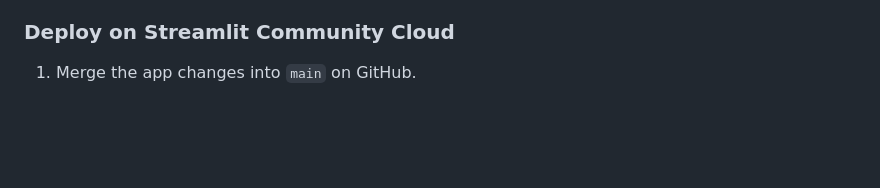
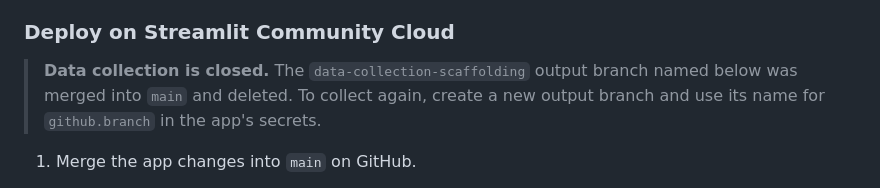
Before and after one commit to haydn-s/sourcing-data-project-2, a Markdown page: README.md, the part around one of its changes. GitHub-like rendering; blank space fills up the shorter version.

```diff
--- a/README.md
+++ b/README.md
@@ -35,6 +35,10 @@ directory. It needs no GitHub token. Do not use local mode for Community Cloud d
 collection: its server filesystem is temporary and local writes do not update GitHub.
 
 ### Deploy on Streamlit Community Cloud
+
+> **Data collection is closed.** The `data-collection-scaffolding` output branch named
+> below was merged into `main` and deleted. To collect again, create a new output branch
+> and use its name for `github.branch` in the app's secrets.
 
 1. Merge the app changes into `main` on GitHub.
 2. In Streamlit, create an app with repository **`haydn-s/sourcing-data-project-2`**,
```
Also changed, not shown: other parts of README.md (+30 -8 lines), reports/results.md (added, +189 -0 lines), results/analysis/score_plot.png (added), 8 other files.
